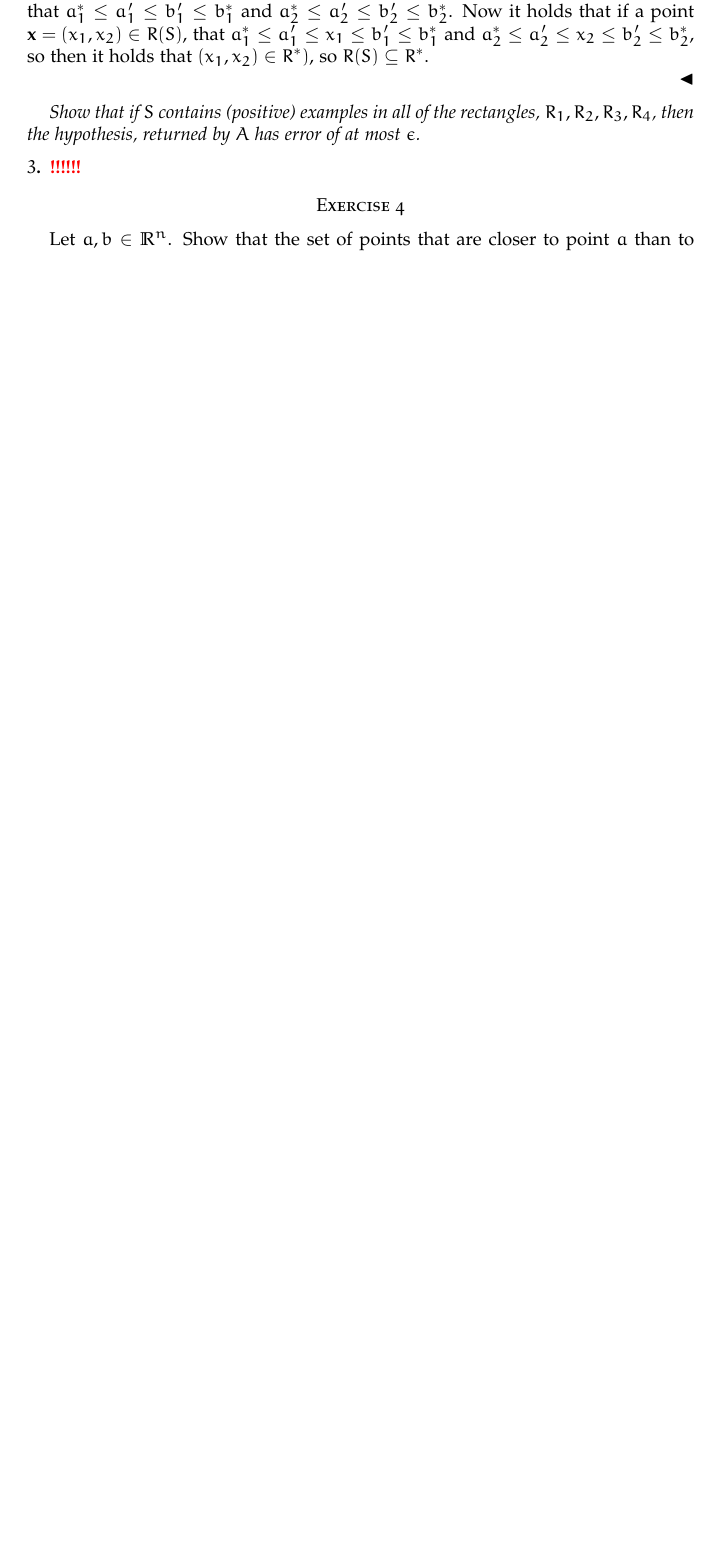
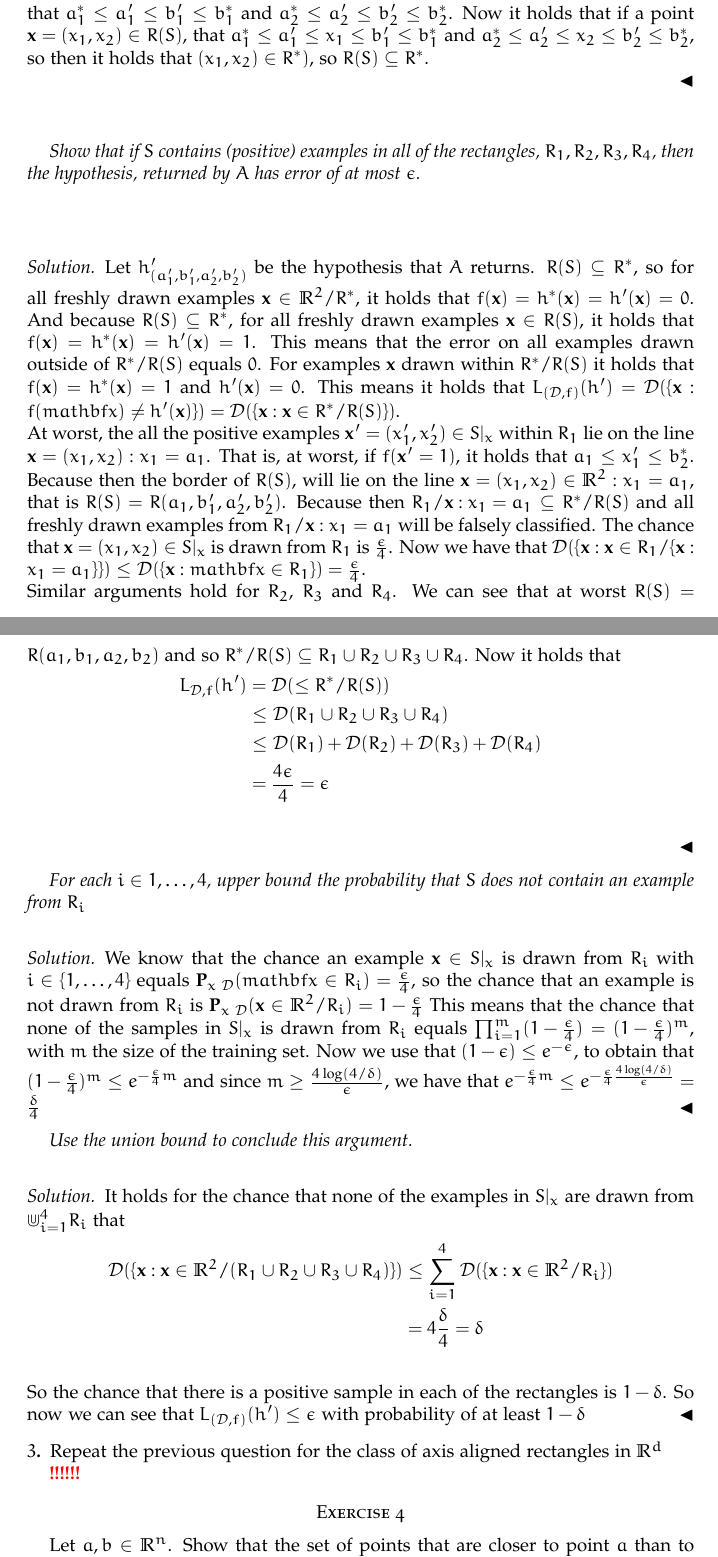
Before and after one commit to Tamarhuygen/MLT, a LaTeX paper (MLT_HW1.tex): part of page 3 of 3 before the commit and two parts of pages 3 and 4 of 5 after it, the two joined at a grey line, cut so that both start at the same text, the shorter picture padded with empty space. Compiled offline with pdfLaTeX.

Commit message:
2.2.2 gemaakt

```diff
--- a/MLT_HW1.tex
+++ b/MLT_HW1.tex
@@ -234,8 +230,34 @@ Show that if $A$ receives a training set of size $\geq \frac{4 \log (4/\delta)}{
 \begin{solution}
 All positive examples lie within $R^*$. That is, for any point $\mathbf{x} = (x_1,x_2) \in \R^2$ such that $f(\mathbf{x})=1$, it holds that $a_1^*\leq x_1 \leq b_1^*$ and that $a_2^*\leq x_2 \leq b_2^*$. Note that if there exist no $(x_1,x_2) \in S|_x$ such that $f(x_1,x_2)=1$, then $A$ will return $\emptyset \subseteq R^*$. Let $R(S)(a_1',a_2',b_1',b_2')$ be the rectangle that $A$ returns and let $S|_x = {\mathbf{x}^1, \mathbf{x}^2,\ldots, \mathbf{x}^m}$. If there exist points $(x^i_1,x^i_2)\in S|_x$ such that $f(x^i_1,x^i_2)=1$, then the borders of $R(S)$, go through such points within $R^*$, that is $a_1' = \min_{i\in [m]} x^i_1$ and $b_1' = \max_{i\in [m]} x^i_1$, similarly $a_2' = \min_{i\in [m]} \mathbf{x}^i_2$ and $b_2' = \max_{i\in [m]} \mathbf{x}^i_2$. So, it holds that $a_1^*\leq a_1'\leq b_1' \leq b_1^*$ and $a_2^* \leq a_2' \leq b_2' \leq b_2^*$. Now it holds that if a point $\mathbf{x} = (x_1, x_2)\in R(S)$, that $a_1^*\leq a_1'\leq x_1 \leq b_1' \leq b_1^*$ and $a_2^* \leq a_2'\leq x_2 \leq b_2' \leq b_2^*$, so then it holds that $(x_1,x_2) \in R^*)$, so $R(S) \subseteq R^*$.\\
 \end{solution}
-\textit{Show that if $S$ contains (positive) examples in all of the rectangles, $R_1, R_2, R_3, R_4$, then the hypothesis, returned by $A$ has error of at most $\epsilon$.}
+\textit{Show that if $S$ contains (positive) examples in all of the rectangles, $R_1, R_2, R_3, R_4$, then the hypothesis, returned by $A$ has error of at most $\epsilon$.} \\
+\begin{solution}
+  Let $h'_{(a_1',b_1',a_2',b_2')}$ be the hypothesis that $A$ returns. $R(S)\subseteq R^*$, so for all freshly drawn examples $\mathbf{x} \in \R^2/R^*$,  it holds that $f(\mathbf{x})=h^*(\mathbf{x}) = h'(\mathbf{x}) = 0$. And because $R(S)\subseteq R^*$, for all freshly drawn examples $\mathbf{x} \in R(S)$, it holds that $f(\mathbf{x})=h^*(\mathbf{x}) = h'(\mathbf{x}) = 1$. This means that the error on all examples drawn outside of $R^*/R(S)$ equals $0$. For examples $\mathbf{x}$ drawn within $R^*/R(S)$ it holds that $f(\mathbf{x})=h^*(\mathbf{x}) = 1$ and $h'(\mathbf{x}) = 0$. This means it holds that $L_{(\mathcal{D},f)}(h') = \mathcal{D}(\{\mathbf{x}: f(mathbf{x}) \neq h'(\mathbf{x})\}) = \mathcal{D}(\{\mathbf{x}:\mathbf{x}\in R^*/R(S)\})$. \\
+  At worst, the all the positive examples $\mathbf{x'} = (x_1',x_2') \in S|_x$ within $R_1$ lie on the line $\mathbf{x}=(x_1,x_2):x_1 = a_1$. That is, at worst, if $f(\mathbf{x'} = 1)$, it holds that $a_1\leq x_1' \leq b_2^*$. Because then the border of $R(S)$, will lie on the line $\mathbf{x} = (x_1,x_2) \in \R^2: x_1 = a_1$, that is $R(S) = R(a_1,b_1',a_2',b_2')$. Because then $R_{1}/{\mathbf{x}:x_1=a_1} \subseteq R^*/R(S)$ and all freshly drawn examples from $R_{1}/{\mathbf{x}:x_1=a_1}$ will be falsely classified. The chance that $\mathbf{x} = (x_1,x_2) \in S|_x$ is drawn from $R_1$ is $\frac{\epsilon}{4}$. Now we have that $\mathcal{D}(\{\mathbf{x}: \mathbf{x} \in R_{1}/\{\mathbf{x}:x_1=a_1\}\}) \leq \mathcal{D}(\{\mathbf{x}: mathbf{x} \in R_{1}\}) = \frac{\epsilon}{4}$.\\
+  Similar arguments hold for $R_2$, $R_3$ and $R_4$. We can see that at worst $R(S) = R(a_1,b_1,a_2,b_2)$ and so $R^*/R(S) \subseteq R_1 \cup R_2 \cup R_3 \cup R_4$. Now it holds that
+\begin{align*}
+  L_{\mathcal{D},f}(h') & = \mathcal{D}(\leq R^*/R(S)) \\
+                      & \leq \mathcal{D}(R_1 \cup R_2 \cup R_3 \cup R_4) \\
+                      & \leq \mathcal{D}(R_1) + \mathcal{D}(R_2) + \mathcal{D}(R_3) + \mathcal{D}(R_4)\\
+ & = \frac{4\epsilon}{4} = \epsilon \\
+\end{align*}
+\end{solution}
+\textit{For each $i \in {1,\ldots,4}$, upper bound the probability that $S$ does not contain an example from $R_i$}\\
+\begin{solution}
+  We know that the chance an example $\mathbf{x} \in S|_x$ is drawn from $R_i$ with $i \in \{1,\ldots, 4\}$ equals $\P_{x~\mathcal{D}}(mathbf{x}\in R_i) = \frac{\epsilon}{4}$, so the chance that an example is not drawn from $R_i$ is $\P_{x~\mathcal{D}}(\mathbf{x}\in \R^2/R_i) = 1-\frac{\epsilon}{4}$ This means that the chance that none of the samples in $S|_x$ is drawn from $R_i$ equals $\prod_{i = 1}^m(1-\frac{\epsilon}{4}) = (1-\frac{\epsilon}{4})^m$, with $m$ the size of the training set. Now we use that $(1-\epsilon)\leq e^{-\epsilon}$, to obtain that $(1-\frac{\epsilon}{4})^m \leq e^{- \frac{\epsilon}{4}m}$ and since $m \geq \frac{4\log (4/\delta)}{\epsilon}$, we have that $e^{- \frac{\epsilon}{4}m} \leq e^{-\frac{\epsilon}{4}\frac{4\log (4/\delta)}{\epsilon}}= \frac{\delta}{4}$
+\end{solution}
+\textit{Use the union bound to conclude this argument.} \\
+\begin{solution}
+  It holds for the chance that none of the examples in $S|_x$ are drawn from $\Cup_{i=1}^4 R_i$  that
+\begin{align*}
+  \mathcal{D}(\{\mathbf{x}:\mathbf{x}\in \R^2/(R_1 \cup R_2 \cup R_3 \cup R_4)\}) & \leq \sum_{i=1}^4 \mathcal{D}(\{\mathbf{x}:\mathbf{x}\in \R^2/R_i\}) \\
+                                                                                 & = 4\frac{\delta}{4} = \delta \\
+\end{align*}
+So the chance that there is a positive sample in each of the rectangles is $1-\delta$. So now we can see that $L_{(\mathcal{D},f)}(h')\leq \epsilon$ with probability of at least $1 - \delta$
+\end{solution}
 \subsection*{$3$}
+Repeat the previous question for the class of axis aligned rectangles in $\R^d$
+
 \TODO
 
 
```
Also changed, not shown: MLT_HW1.tex (8 more changed lines).
